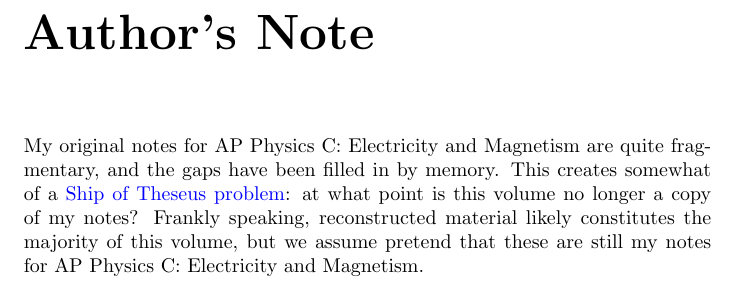
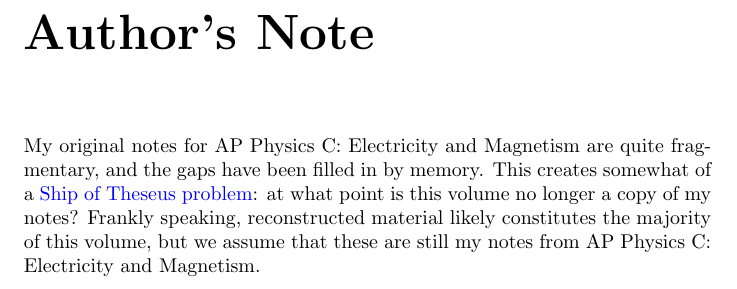
Before and after one commit to Eric2422/physics-notes, a LaTeX thesis (vol2-electricity-and-magnetism-i/vol2-electricity-and-magnetism-i.tex): part of page 5 of 29, cut so that both start at the same text. Compiled offline with pdfLaTeX.

Commit message:
Correct some grammatical errors

```diff
--- a/vol2-electricity-and-magnetism-i/vol2-electricity-and-magnetism-i.tex
+++ b/vol2-electricity-and-magnetism-i/vol2-electricity-and-magnetism-i.tex
@@ -19,8 +19,8 @@ This creates somewhat of a
 at what point is this volume no longer a copy of my notes?
 Frankly speaking,
 reconstructed material likely constitutes the majority of this volume,
-but we assume pretend that these are still my notes
-for AP Physics C: Electricity and Magnetism.
+but we assume that these are still my notes
+from AP Physics C: Electricity and Magnetism.
 
 \mainmatter
 
```
